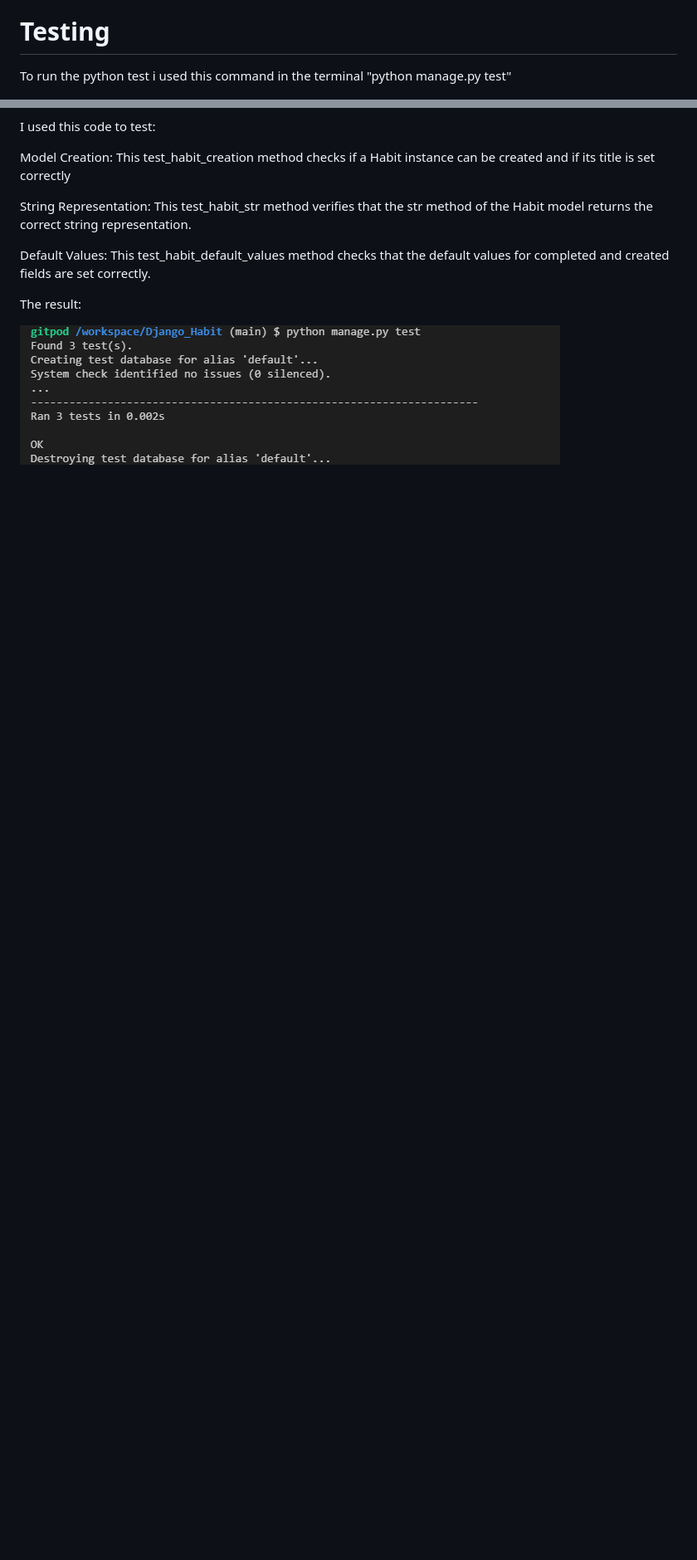
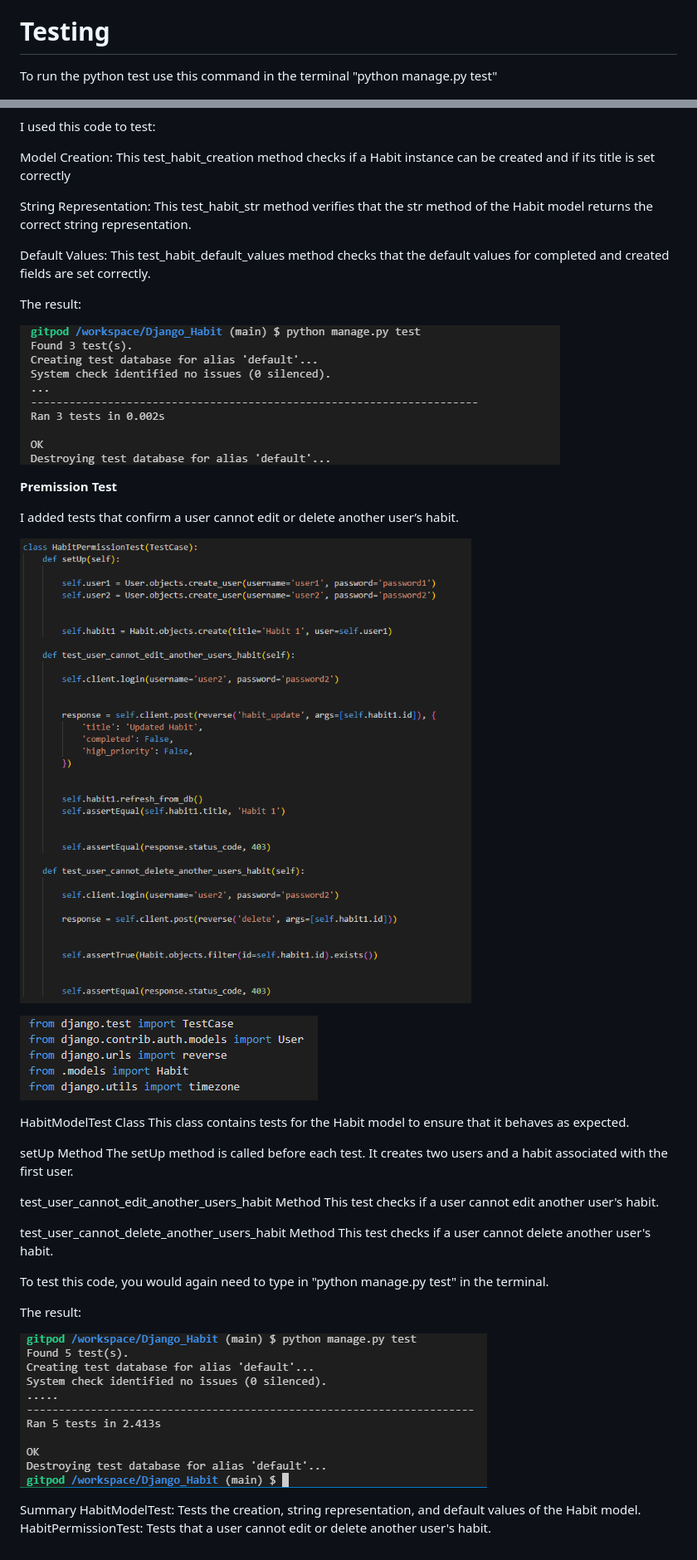
Before and after one commit to WhatTheyOnn/Django_Habit, a Markdown page: README.md, 2 parts joined by grey strips. Shown: that part at 83% size. GitHub-like rendering; pictures changed too: Media/premission test 1 .png (added), Media/premission test 2.png (added), Media/premission test.png (added); blank space fills up the shorter version.

Commit message:
Added preimission test for read.me with images and code and explanation

```diff
--- a/README.md
+++ b/README.md
@@ -211,7 +211,7 @@ and it fixed the deployment issue.
 
 # Testing
 
-To run the python test i used this command in the terminal "python manage.py test"
+To run the python test use this command in the terminal "python manage.py test"
 
 ![Pythontest](/Media/tesst%202%201.png)
 
@@ -226,3 +226,35 @@ Default Values: This test_habit_default_values method checks that the default va
 The result:
 
 ![Pythontest](/Media/tests%202.png)
+
+**Premission Test**
+
+I added tests that confirm a user cannot edit or delete another user’s habit.
+
+![Premissiontestcode](/Media/premission%20test%201%20.png)
+
+![Premissiontestcode](/Media/premission%20test%202.png)
+
+HabitModelTest Class
+This class contains tests for the Habit model to ensure that it behaves as expected.
+
+setUp Method
+The setUp method is called before each test. It creates two users and a habit associated with the first user.
+
+
+test_user_cannot_edit_another_users_habit Method
+This test checks if a user cannot edit another user's habit.
+
+test_user_cannot_delete_another_users_habit Method
+This test checks if a user cannot delete another user's habit.
+
+To test this code, you would again need to type in "python manage.py test" in the terminal.
+
+The result:
+
+![Premissiontestresult](/Media/premission%20test.png)
+
+
+Summary
+HabitModelTest: Tests the creation, string representation, and default values of the Habit model.
+HabitPermissionTest: Tests that a user cannot edit or delete another user's habit.
```
Also changed, not shown: 2 other files.
